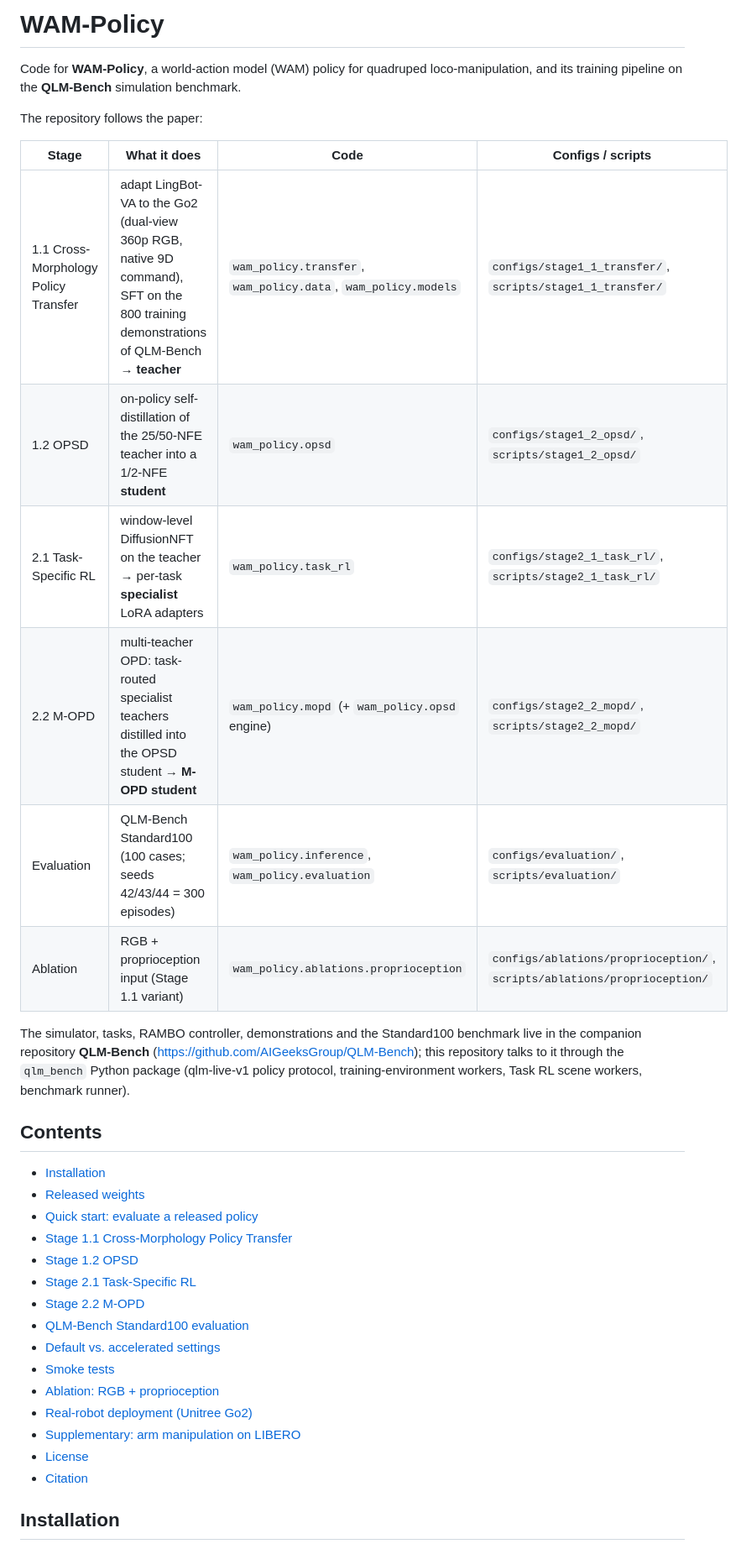
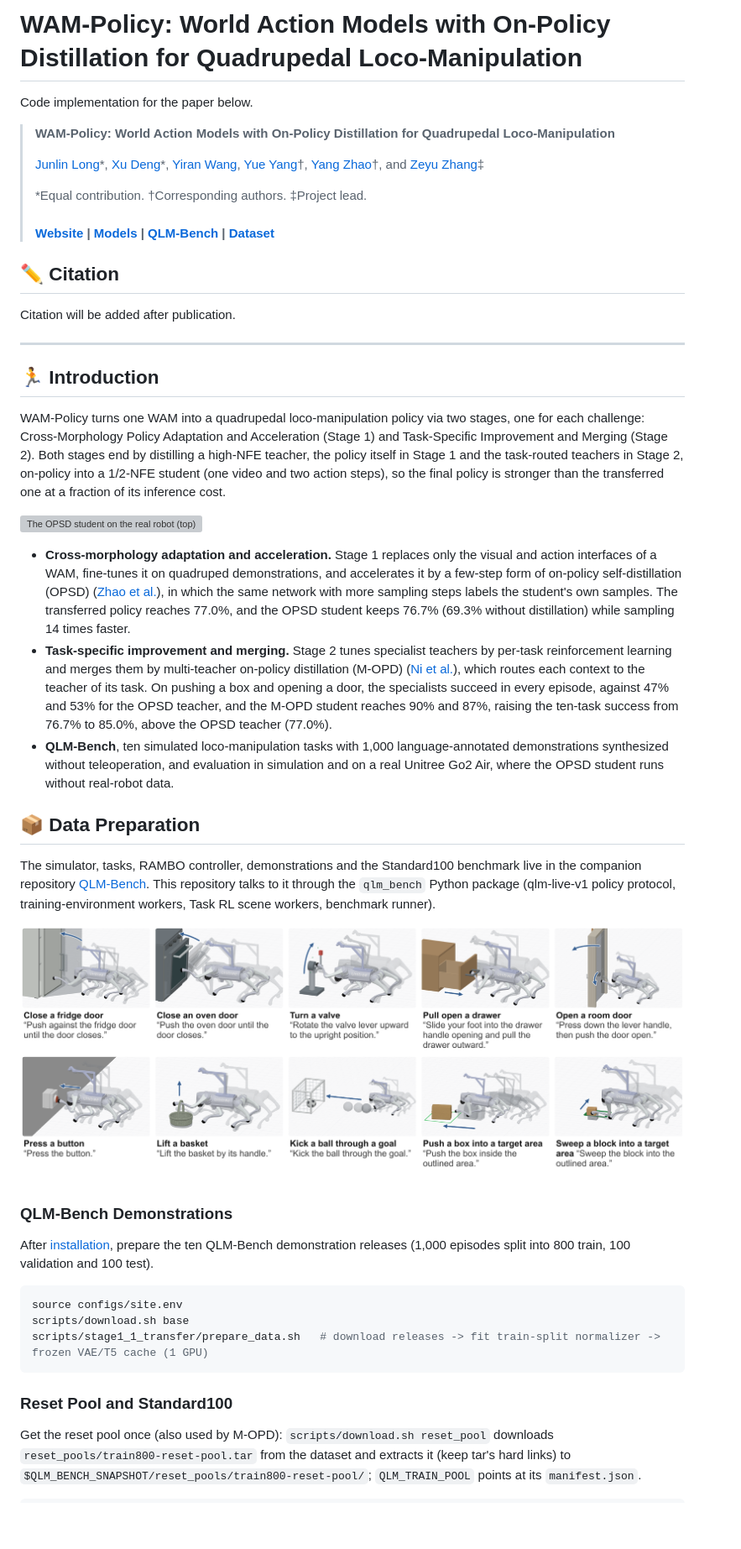
Before and after one commit to AIGeeksGroup/WAM-Policy, a Markdown page: README.md, the part around one of its changes. Shown at 84% size. Rendered like a GitHub page; pictures changed too: assets/qlm_bench_tasks.png (added); blank space fills up the shorter version; grey boxes are pictures that could not be loaded.

Commit message:
docs: refresh WAM-Policy README and add paper figures
Co-authored-by: Codex <codex@openai.com>

````diff
--- a/README.md
+++ b/README.md
@@ -1,39 +1,52 @@
-# WAM-Policy
+# WAM-Policy: World Action Models with On-Policy Distillation for Quadrupedal Loco-Manipulation
 
-Code for **WAM-Policy**, a world-action model (WAM) policy for quadruped loco-manipulation, and its
-training pipeline on the **QLM-Bench** simulation benchmark.
+Code implementation for the paper below.
 
-The repository follows the paper:
+> **WAM-Policy: World Action Models with On-Policy Distillation for Quadrupedal Loco-Manipulation**
+>
+> [Junlin Long](https://github.com/JalenLoong)\*, [Xu Deng](https://github.com/Ethan-Xu-Deng)\*, [Yiran Wang](https://scholar.google.com/citations?user=eg_nBF0AAAAJ&hl=en), [Yue Yang](https://au.linkedin.com/in/yue-yang-982714286)†, [Yang Zhao](https://yangyangkiki.github.io/)†, and [Zeyu Zhang](https://steve-zeyu-zhang.github.io/)‡
+>
+> \*Equal contribution. †Corresponding authors. ‡Project lead.
+>
+> #### [Website](https://aigeeksgroup.github.io/WAM-Policy/) | [Models](https://huggingface.co/AIGeeksGroup/WAM-Policy) | [QLM-Bench](https://github.com/AIGeeksGroup/QLM-Bench) | [Dataset](https://huggingface.co/datasets/AIGeeksGroup/QLM-Bench)
 
-| Stage | What it does | Code | Configs / scripts |
-|---|---|---|---|
-| 1.1 Cross-Morphology Policy Transfer | adapt LingBot-VA to the Go2 (dual-view 360p RGB, native 9D command), SFT on the 800 training demonstrations of QLM-Bench → **teacher** | `wam_policy.transfer`, `wam_policy.data`, `wam_policy.models` | `configs/stage1_1_transfer/`, `scripts/stage1_1_transfer/` |
-| 1.2 OPSD | on-policy self-distillation of the 25/50-NFE teacher into a 1/2-NFE **student** | `wam_policy.opsd` | `configs/stage1_2_opsd/`, `scripts/stage1_2_opsd/` |
-| 2.1 Task-Specific RL | window-level DiffusionNFT on the teacher → per-task **specialist** LoRA adapters | `wam_policy.task_rl` | `configs/stage2_1_task_rl/`, `scripts/stage2_1_task_rl/` |
-| 2.2 M-OPD | multi-teacher OPD: task-routed specialist teachers distilled into the OPSD student → **M-OPD student** | `wam_policy.mopd` (+ `wam_policy.opsd` engine) | `configs/stage2_2_mopd/`, `scripts/stage2_2_mopd/` |
-| Evaluation | QLM-Bench Standard100 (100 cases; seeds 42/43/44 = 300 episodes) | `wam_policy.inference`, `wam_policy.evaluation` | `configs/evaluation/`, `scripts/evaluation/` |
-| Ablation | RGB + proprioception input (Stage 1.1 variant) | `wam_policy.ablations.proprioception` | `configs/ablations/proprioception/`, `scripts/ablations/proprioception/` |
+## ✏️ Citation
+
+Citation will be added after publication.
+
+---
+
+## 🏃 Introduction
+
+WAM-Policy turns one WAM into a quadrupedal loco-manipulation policy via two stages, one for each challenge: Cross-Morphology Policy Adaptation and Acceleration (Stage 1) and Task-Specific Improvement and Merging (Stage 2). Both stages end by distilling a high-NFE teacher, the policy itself in Stage 1 and the task-routed teachers in Stage 2, on-policy into a 1/2-NFE student (one video and two action steps), so the final policy is stronger than the transferred one at a fraction of its inference cost.
+
+![The OPSD student on the real robot (top) and in simulation (bottom)](./assets/teaser.png)
+
+- **Cross-morphology adaptation and acceleration.** Stage 1 replaces only the visual and action interfaces of a WAM, fine-tunes it on quadruped demonstrations, and accelerates it by a few-step form of on-policy self-distillation (OPSD) ([Zhao et al.](https://arxiv.org/abs/2601.18734)), in which the same network with more sampling steps labels the student's own samples. The transferred policy reaches 77.0%, and the OPSD student keeps 76.7% (69.3% without distillation) while sampling 14 times faster.
+- **Task-specific improvement and merging.** Stage 2 tunes specialist teachers by per-task reinforcement learning and merges them by multi-teacher on-policy distillation (M-OPD) ([Ni et al.](https://arxiv.org/abs/2610.21522)), which routes each context to the teacher of its task. On pushing a box and opening a door, the specialists succeed in every episode, against 47% and 53% for the OPSD teacher, and the M-OPD student reaches 90% and 87%, raising the ten-task success from 76.7% to 85.0%, above the OPSD teacher (77.0%).
+- **QLM-Bench**, ten simulated loco-manipulation tasks with 1,000 language-annotated demonstrations synthesized without teleoperation, and evaluation in simulation and on a real Unitree Go2 Air, where the OPSD student runs without real-robot data.
+
+## 📦 Data Preparation
 
 The simulator, tasks, RAMBO controller, demonstrations and the Standard100 benchmark live in the
-companion repository **QLM-Bench** (https://github.com/AIGeeksGroup/QLM-Bench); this repository talks to it through the `qlm_bench` Python package
+companion repository [QLM-Bench](https://github.com/AIGeeksGroup/QLM-Bench). This repository talks to it through the `qlm_bench` Python package
 (qlm-live-v1 policy protocol, training-environment workers, Task RL scene workers, benchmark runner).
 
-## Contents
+![The ten tasks of QLM-Bench](./assets/qlm_bench_tasks.png)
 
-- [Installation](#installation)
-- [Released weights](#released-weights)
-- [Quick start: evaluate a released policy](#quick-start-evaluate-a-released-policy)
-- [Stage 1.1 Cross-Morphology Policy Transfer](#stage-11-cross-morphology-policy-transfer)
-- [Stage 1.2 OPSD](#stage-12-opsd)
-- [Stage 2.1 Task-Specific RL](#stage-21-task-specific-rl)
-- [Stage 2.2 M-OPD](#stage-22-m-opd)
-- [QLM-Bench Standard100 evaluation](#qlm-bench-standard100-evaluation)
-- [Default vs. accelerated settings](#default-vs-accelerated-settings)
-- [Smoke tests](#smoke-tests)
-- [Ablation: RGB + proprioception](#ablation-rgb--proprioception)
-- [Real-robot deployment (Unitree Go2)](#real-robot-deployment-unitree-go2)
-- [Supplementary: arm manipulation on LIBERO](#supplementary-arm-manipulation-on-libero)
-- [License](#license)
-- [Citation](#citation)
+### QLM-Bench Demonstrations
 
-## Installation
+After [installation](#installation), prepare the ten QLM-Bench demonstration releases (1,000 episodes split into 800 train, 100 validation and 100 test).
+
+```bash
+source configs/site.env
+scripts/download.sh base
+scripts/stage1_1_transfer/prepare_data.sh   # download releases -> fit train-split normalizer -> frozen VAE/T5 cache (1 GPU)
+```
+
+### Reset Pool and Standard100
+
+Get the reset pool once (also used by M-OPD): `scripts/download.sh reset_pool` downloads
+`reset_pools/train800-reset-pool.tar` from the dataset and extracts it (keep tar's hard links) to
+`$QLM_BENCH_SNAPSHOT/reset_pools/train800-reset-pool/`; `QLM_TRAIN_POOL` points at its `manifest.json`.
+
````
Also changed, not shown: other parts of README.md (+90 -49 lines), assets/opd.png (added), assets/transfer.png (added), 1 other file.
